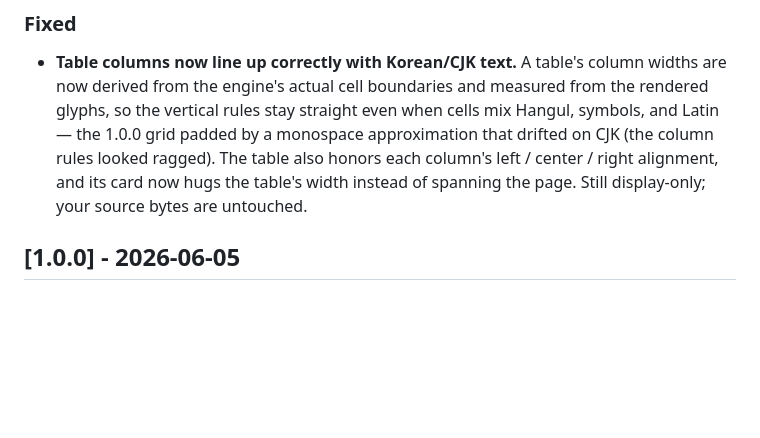
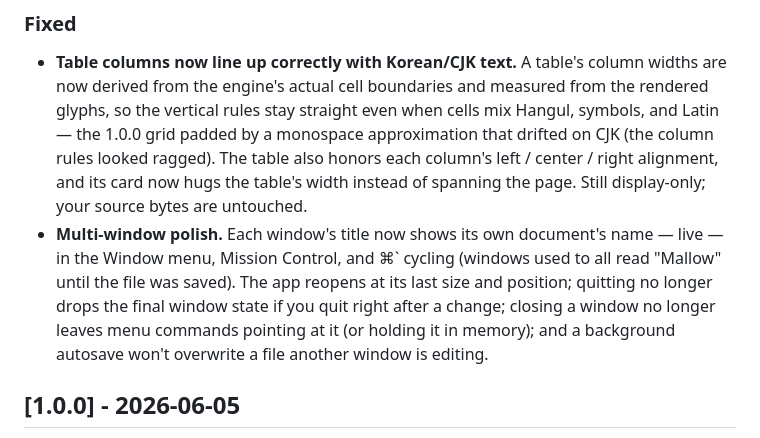
Before and after one commit to gurumdeva/mallow, a Markdown page: CHANGELOG.md, the part around the change. Drawn GitHub-style; blank space fills up the shorter version.

Commit message:
docs(changelog): note the multi-window fixes shipped in 1.0.1
The 1.0.1 build also carries f1bd5b6 (per-window title, active-doc lifetime,
session flush on quit, geometry restore, autosave-clobber guard). Document it
in the 1.0.1 entry so the changelog matches what the release contains.

Co-Authored-By: Claude Opus 4.8 (1M context) <noreply@anthropic.com>

```diff
--- a/CHANGELOG.md
+++ b/CHANGELOG.md
@@ -11,6 +11,7 @@ Categories: **Added** (new features) · **Changed** (changes to existing behavio
 
 ### Fixed
 - **Table columns now line up correctly with Korean/CJK text.** A table's column widths are now derived from the engine's actual cell boundaries and measured from the rendered glyphs, so the vertical rules stay straight even when cells mix Hangul, symbols, and Latin — the 1.0.0 grid padded by a monospace approximation that drifted on CJK (the column rules looked ragged). The table also honors each column's left / center / right alignment, and its card now hugs the table's width instead of spanning the page. Still display-only; your source bytes are untouched.
+- **Multi-window polish.** Each window's title now shows its own document's name — live — in the Window menu, Mission Control, and ⌘\` cycling (windows used to all read "Mallow" until the file was saved). The app reopens at its last size and position; quitting no longer drops the final window state if you quit right after a change; closing a window no longer leaves menu commands pointing at it (or holding it in memory); and a background autosave won't overwrite a file another window is editing.
 
 ## [1.0.0] - 2026-06-05
 
```
